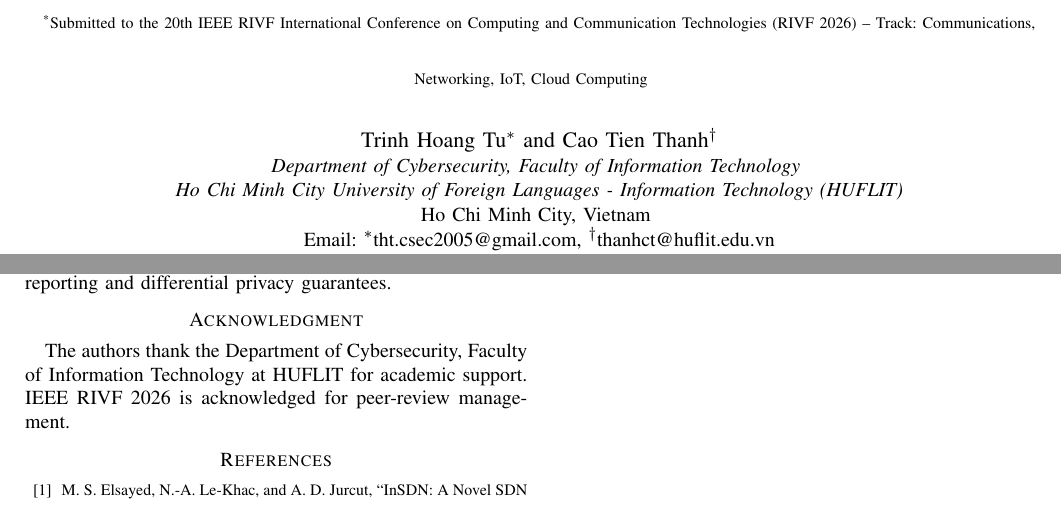
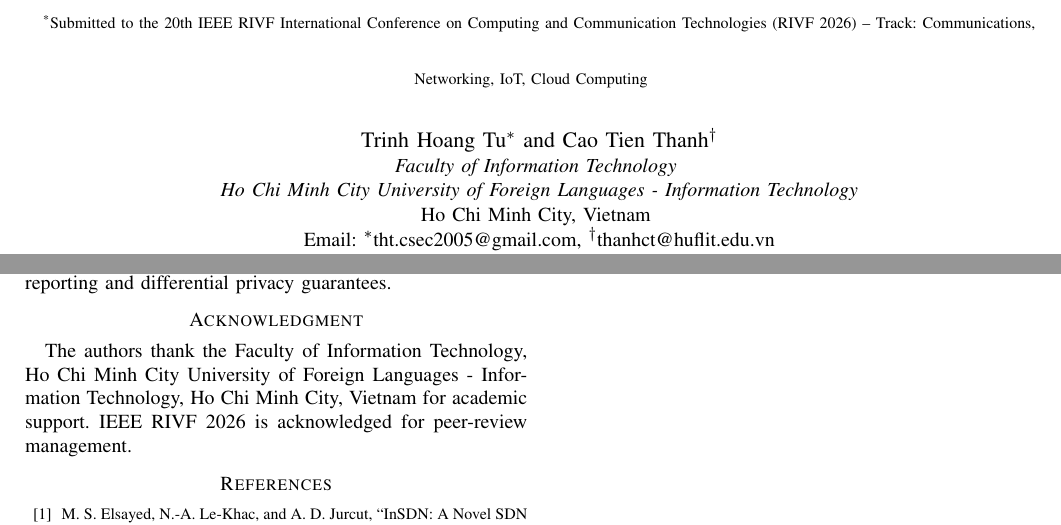
Before and after one commit to thtcsec/rivf2026-federated-edge, a LaTeX paper (rivf2026.tex): two parts of pages 1 and 4 of 4, joined at a grey line, cut so that both start at the same text. Compiled offline with pdfLaTeX; a missing font is replaced by an installed copy or a similar font; a LaTeX package or settings file that is missing is left out.

Commit message:
chore: standardize affiliation to Faculty of Information Technology, HUFLIT

```diff
--- a/rivf2026.tex
+++ b/rivf2026.tex
@@ -17,13 +17,13 @@
 
 \title{Federated Edge-Cloud Resilience Architecture for Distributed Campus Networks Using Quantized Sequence Autoencoders and Multi-Agent DRL Control*\\
 {\footnotesize \textsuperscript{*}Submitted to the 20th IEEE RIVF International Conference on Computing and Communication Technologies (RIVF 2026) -- Track: Communications, Networking, IoT, Cloud Computing}
-\thanks{This research is supported by the Department of Cybersecurity, Faculty of Information Technology, Ho Chi Minh City University of Foreign Languages - Information Technology (HUFLIT). Public research artifact repository: \protect\url{https://github.com/thtcsec/rivf2026-federated-edge}}
+\thanks{This research is supported by the Faculty of Information Technology, Ho Chi Minh City University of Foreign Languages - Information Technology, Ho Chi Minh City, Vietnam. Public research artifact repository: \protect\url{https://github.com/thtcsec/rivf2026-federated-edge}}
 }
 
 \author{
 \IEEEauthorblockN{Trinh Hoang Tu\IEEEauthorrefmark{1} and Cao Tien Thanh\IEEEauthorrefmark{2}}
-\IEEEauthorblockA{\textit{Department of Cybersecurity, Faculty of Information Technology} \\
-\textit{Ho Chi Minh City University of Foreign Languages - Information Technology (HUFLIT)}\\
+\IEEEauthorblockA{\textit{Faculty of Information Technology} \\
+\textit{Ho Chi Minh City University of Foreign Languages - Information Technology}\\
 Ho Chi Minh City, Vietnam \\
 Email: \IEEEauthorrefmark{1}tht.csec2005@gmail.com, \IEEEauthorrefmark{2}thanhct@huflit.edu.vn}
 }
@@ -230,7 +230,7 @@ Local INT8 TCN-GRU (No Fed) & 0.9120 & 0.0125 & 0.48 MB & 14.3\% \\
 This paper presented a novel Federated Edge-Cloud Resilience Architecture engineered for distributed campus networks. By synthesizing PyTorch INT8 TCN-GRU autoencoders, FedAvg parameter aggregation, Redis Stream event distribution, and DQN SDN control, the platform achieves sub-10ms response times ($4.150 \pm 0.070$~ms) and a $>99.99\%$ reduction in MTTR while preserving privacy and edge gateway feasibility (13.8\% CPU at 10,000 events/sec). Future work will explore local LLM integration for automated root-cause reporting and differential privacy guarantees.
 
 \section*{Acknowledgment}
-The authors thank the Department of Cybersecurity, Faculty of Information Technology at HUFLIT for academic support. IEEE RIVF 2026 is acknowledged for peer-review management.
+The authors thank the Faculty of Information Technology, Ho Chi Minh City University of Foreign Languages - Information Technology, Ho Chi Minh City, Vietnam for academic support. IEEE RIVF 2026 is acknowledged for peer-review management.
 
 \begin{thebibliography}{00}
 \bibitem{b1} M. S. Elsayed, N.-A. Le-Khac, and A. D. Jurcut, ``InSDN: A Novel SDN Intrusion Dataset,'' IEEE Access, vol. 8, pp. 165263--165284, 2020.
```
Also changed, not shown: rivf2026.pdf.
